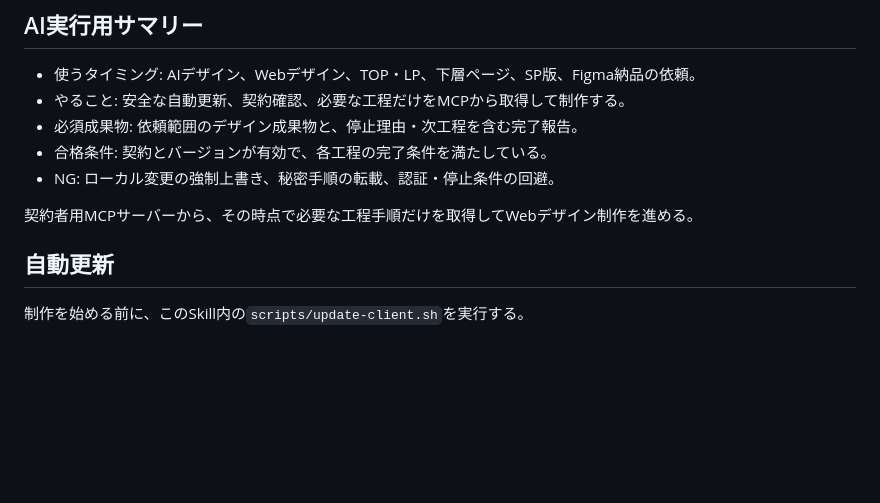
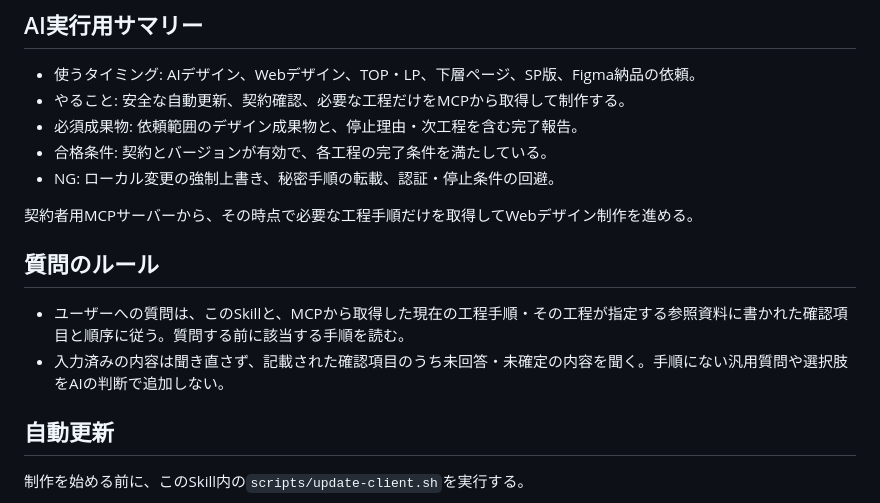
Before and after one commit to chiko256/ai-design-skill, a Markdown page: SKILL.md, the part around the change. Rendered like a GitHub page; blank space fills up the shorter version.

Commit message:
Follow skill-defined questions and confirmation order

```diff
--- a/SKILL.md
+++ b/SKILL.md
@@ -14,6 +14,11 @@ description: MCP認証付きのAIデザインSkill。webデザイン、AIデザ
 - NG: ローカル変更の強制上書き、秘密手順の転載、認証・停止条件の回避。
 
 契約者用MCPサーバーから、その時点で必要な工程手順だけを取得してWebデザイン制作を進める。
+
+## 質問のルール
+
+- ユーザーへの質問は、このSkillと、MCPから取得した現在の工程手順・その工程が指定する参照資料に書かれた確認項目と順序に従う。質問する前に該当する手順を読む。
+- 入力済みの内容は聞き直さず、記載された確認項目のうち未回答・未確定の内容を聞く。手順にない汎用質問や選択肢をAIの判断で追加しない。
 
 ## 自動更新
 
```
